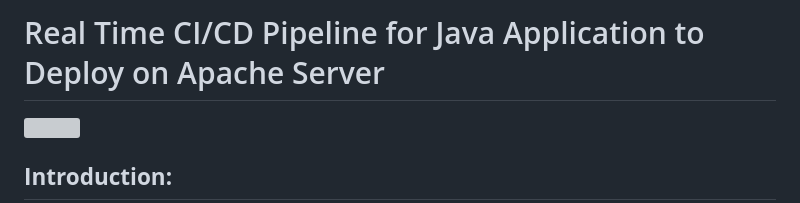
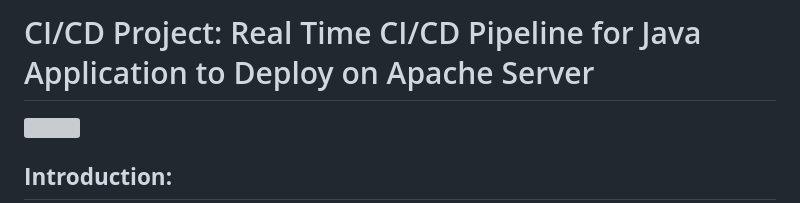
Before and after one commit to therakeshkumarr/DevOps-Projects, a Markdown page: DevOps-Project-32/README.md, the part around the change. Drawn GitHub-style; grey boxes are pictures that could not be loaded.

Commit message:
CI/CD Project: CI/CD Pipeline for Java Application to Deploy on Apache Server

```diff
--- a/DevOps-Project-32/README.md
+++ b/DevOps-Project-32/README.md
@@ -1,4 +1,4 @@
-# Real Time CI/CD Pipeline for Java Application to Deploy on Apache Server
+# CI/CD Project: Real Time CI/CD Pipeline for Java Application to Deploy on Apache Server
 
 ![](https://miro.medium.com/v2/resize:fit:700/1*OgmkAQpgv2JPwHIQcVomWA.png)
 
```
